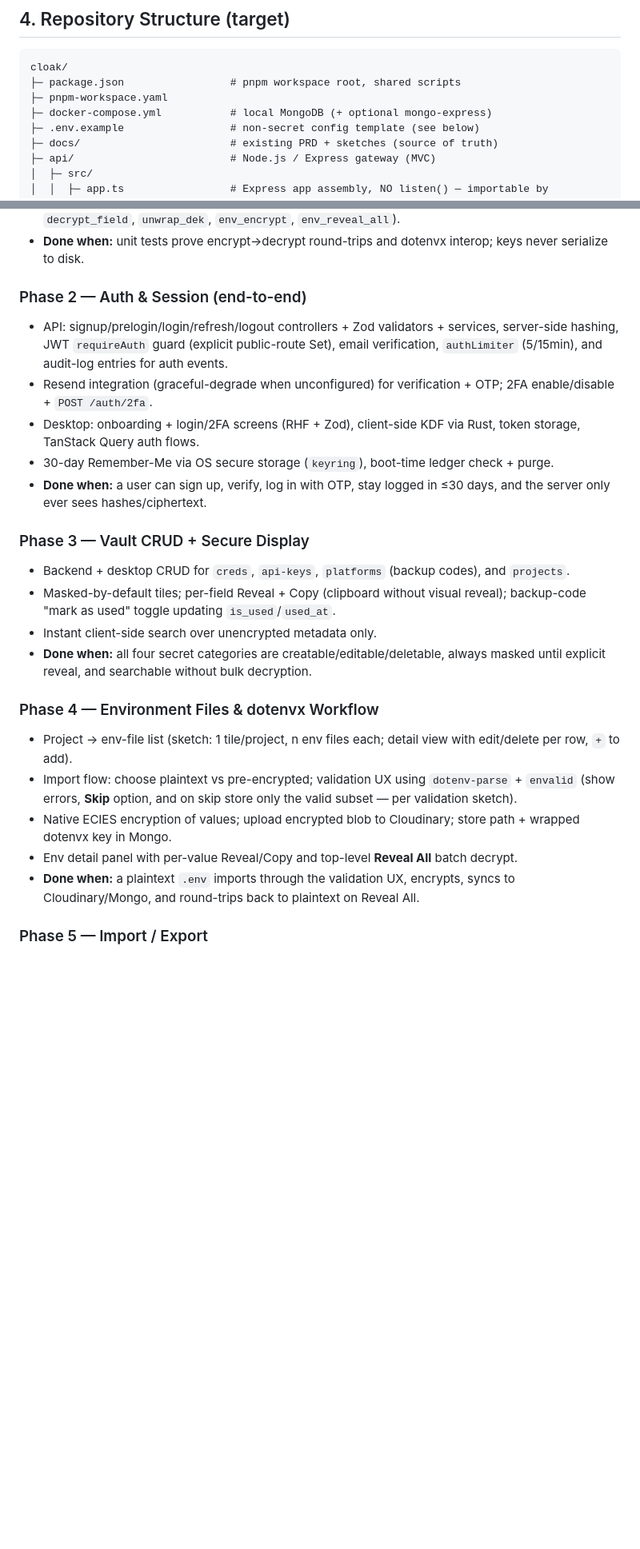
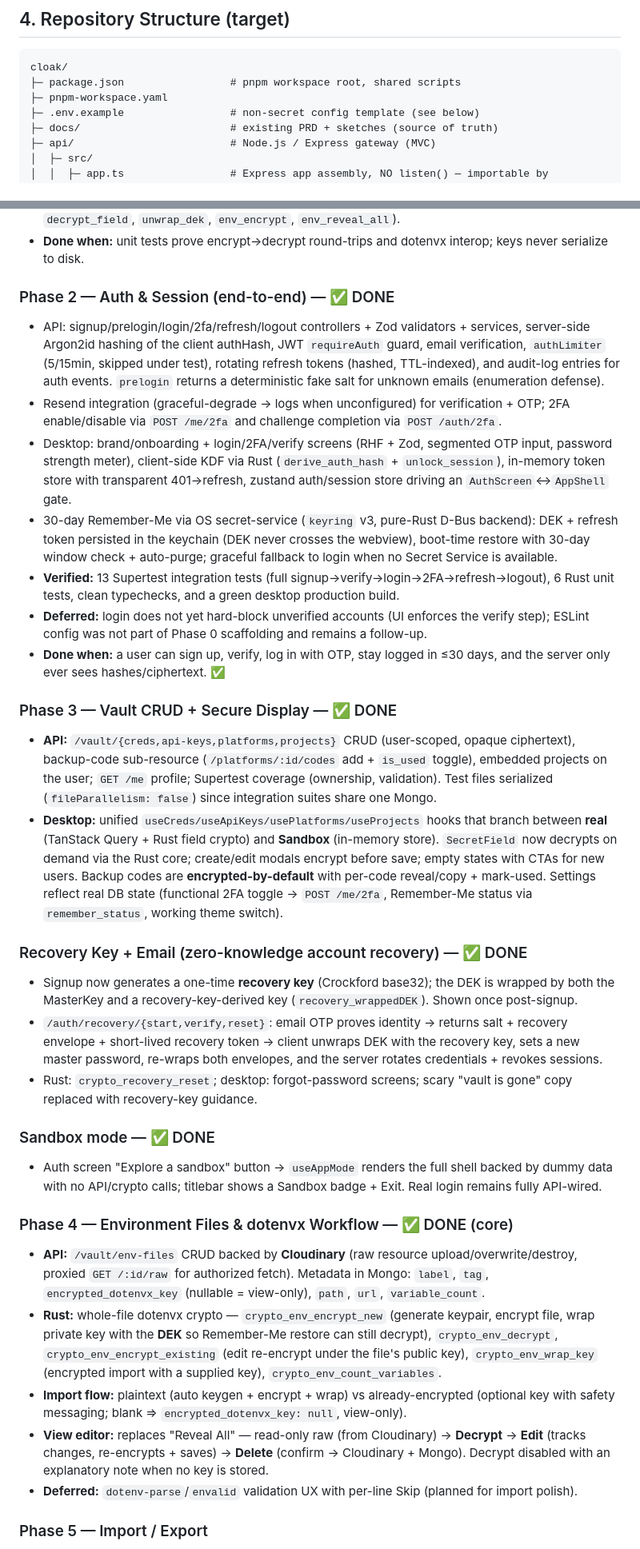
Before and after one commit to yousuf-git/cloak, a Markdown page: PLAN.md, 2 parts joined by grey strips. Shown at 80% size. GitHub-like rendering; blank space fills up the shorter version.

Commit message:
docs: add development plan

```diff
--- a/PLAN.md
+++ b/PLAN.md
@@ -89,7 +114,6 @@ default; flag any you want changed.
 cloak/
 ├─ package.json                 # pnpm workspace root, shared scripts
 ├─ pnpm-workspace.yaml
-├─ docker-compose.yml           # local MongoDB (+ optional mongo-express)
 ├─ .env.example                 # non-secret config template (see below)
 ├─ docs/                        # existing PRD + sketches (source of truth)
 ├─ api/                         # Node.js / Express gateway (MVC)
@@ -296,36 +320,67 @@ Each phase ends with a demoable, testable increment. Acceptance criteria are the
 - **Done when:** unit tests prove encrypt→decrypt round-trips and dotenvx interop; keys never
   serialize to disk.
 
-### Phase 2 — Auth & Session (end-to-end)
-- API: signup/prelogin/login/refresh/logout controllers + Zod validators + services, server-side
-  hashing, JWT `requireAuth` guard (explicit public-route Set), email verification, `authLimiter`
-  (5/15min), and audit-log entries for auth events.
-- Resend integration (graceful-degrade when unconfigured) for verification + OTP; 2FA
-  enable/disable + `POST /auth/2fa`.
-- Desktop: onboarding + login/2FA screens (RHF + Zod), client-side KDF via Rust, token storage,
-  TanStack Query auth flows.
-- 30-day Remember-Me via OS secure storage (`keyring`), boot-time ledger check + purge.
+### Phase 2 — Auth & Session (end-to-end) — ✅ DONE
+- API: signup/prelogin/login/2fa/refresh/logout controllers + Zod validators + services, server-side
+  Argon2id hashing of the client authHash, JWT `requireAuth` guard, email verification, `authLimiter`
+  (5/15min, skipped under test), rotating refresh tokens (hashed, TTL-indexed), and audit-log entries
+  for auth events. `prelogin` returns a deterministic fake salt for unknown emails (enumeration
+  defense).
+- Resend integration (graceful-degrade → logs when unconfigured) for verification + OTP; 2FA
+  enable/disable via `POST /me/2fa` and challenge completion via `POST /auth/2fa`.
+- Desktop: brand/onboarding + login/2FA/verify screens (RHF + Zod, segmented OTP input, password
+  strength meter), client-side KDF via Rust (`derive_auth_hash` + `unlock_session`), in-memory token
+  store with transparent 401→refresh, zustand auth/session store driving an `AuthScreen`↔`AppShell`
+  gate.
+- 30-day Remember-Me via OS secret-service (`keyring` v3, pure-Rust D-Bus backend): DEK + refresh
+  token persisted in the keychain (DEK never crosses the webview), boot-time restore with 30-day
+  window check + auto-purge; graceful fallback to login when no Secret Service is available.
+- **Verified:** 13 Supertest integration tests (full signup→verify→login→2FA→refresh→logout),
+  6 Rust unit tests, clean typechecks, and a green desktop production build.
+- **Deferred:** login does not yet hard-block unverified accounts (UI enforces the verify step);
+  ESLint config was not part of Phase 0 scaffolding and remains a follow-up.
 - **Done when:** a user can sign up, verify, log in with OTP, stay logged in ≤30 days, and the
-  server only ever sees hashes/ciphertext.
+  server only ever sees hashes/ciphertext. ✅
 
-### Phase 3 — Vault CRUD + Secure Display
-- Backend + desktop CRUD for `creds`, `api-keys`, `platforms` (backup codes), and `projects`.
-- Masked-by-default tiles; per-field Reveal + Copy (clipboard without visual reveal); backup-code
-  "mark as used" toggle updating `is_used`/`used_at`.
-- Instant client-side search over unencrypted metadata only.
-- **Done when:** all four secret categories are creatable/editable/deletable, always masked until
-  explicit reveal, and searchable without bulk decryption.
+### Phase 3 — Vault CRUD + Secure Display — ✅ DONE
+- **API:** `/vault/{creds,api-keys,platforms,projects}` CRUD (user-scoped, opaque ciphertext),
+  backup-code sub-resource (`/platforms/:id/codes` add + `is_used` toggle), embedded projects on the
+  user; `GET /me` profile; Supertest coverage (ownership, validation). Test files serialized
+  (`fileParallelism: false`) since integration suites share one Mongo.
+- **Desktop:** unified `useCreds/useApiKeys/usePlatforms/useProjects` hooks that branch between
+  **real** (TanStack Query + Rust field crypto) and **Sandbox** (in-memory store). `SecretField`
+  now decrypts on demand via the Rust core; create/edit modals encrypt before save; empty states
+  with CTAs for new users. Backup codes are **encrypted-by-default** with per-code reveal/copy +
+  mark-used. Settings reflect real DB state (functional 2FA toggle → `POST /me/2fa`, Remember-Me
+  status via `remember_status`, working theme switch).
 
-### Phase 4 — Environment Files & dotenvx Workflow
-- Project → env-file list (sketch: 1 tile/project, n env files each; detail view with edit/delete
-  per row, `+` to add).
-- Import flow: choose plaintext vs pre-encrypted; validation UX using `dotenv-parse` + `envalid`
-  (show errors, **Skip** option, and on skip store only the valid subset — per validation sketch).
-- Native ECIES encryption of values; upload encrypted blob to Cloudinary; store path +
-  wrapped dotenvx key in Mongo.
-- Env detail panel with per-value Reveal/Copy and top-level **Reveal All** batch decrypt.
-- **Done when:** a plaintext `.env` imports through the validation UX, encrypts, syncs to
-  Cloudinary/Mongo, and round-trips back to plaintext on Reveal All.
+### Recovery Key + Email (zero-knowledge account recovery) — ✅ DONE
+- Signup now generates a one-time **recovery key** (Crockford base32); the DEK is wrapped by both
+  the MasterKey and a recovery-key-derived key (`recovery_wrappedDEK`). Shown once post-signup.
+- `/auth/recovery/{start,verify,reset}`: email OTP proves identity → returns salt + recovery
+  envelope + short-lived recovery token → client unwraps DEK with the recovery key, sets a new
+  master password, re-wraps both envelopes, and the server rotates credentials + revokes sessions.
+- Rust: `crypto_recovery_reset`; desktop: forgot-password screens; scary "vault is gone" copy
+  replaced with recovery-key guidance.
+
+### Sandbox mode — ✅ DONE
+- Auth screen "Explore a sandbox" button → `useAppMode` renders the full shell backed by dummy data
+  with no API/crypto calls; titlebar shows a Sandbox badge + Exit. Real login remains fully API-wired.
+
+### Phase 4 — Environment Files & dotenvx Workflow — ✅ DONE (core)
+- **API:** `/vault/env-files` CRUD backed by **Cloudinary** (raw resource upload/overwrite/destroy,
+  proxied `GET /:id/raw` for authorized fetch). Metadata in Mongo: `label`, `tag`,
+  `encrypted_dotenvx_key` (nullable = view-only), `path`, `url`, `variable_count`.
+- **Rust:** whole-file dotenvx crypto — `crypto_env_encrypt_new` (generate keypair, encrypt file,
+  wrap private key with the **DEK** so Remember-Me restore can still decrypt), `crypto_env_decrypt`,
+  `crypto_env_encrypt_existing` (edit re-encrypt under the file's public key), `crypto_env_wrap_key`
+  (encrypted import with a supplied key), `crypto_env_count_variables`.
+- **Import flow:** plaintext (auto keygen + encrypt + wrap) vs already-encrypted (optional key with
+  safety messaging; blank ⇒ `encrypted_dotenvx_key: null`, view-only).
+- **View editor:** replaces "Reveal All" — read-only raw (from Cloudinary) → **Decrypt** →
+  **Edit** (tracks changes, re-encrypts + saves) → **Delete** (confirm → Cloudinary + Mongo). Decrypt
+  disabled with an explanatory note when no key is stored.
+- **Deferred:** `dotenv-parse`/`envalid` validation UX with per-line Skip (planned for import polish).
 
 ### Phase 5 — Import / Export
 - Google Password Manager CSV import → map `name,url,username,password,note` → encrypted `creds`
```
Also changed, not shown: other parts of PLAN.md (+27 -2 lines).
